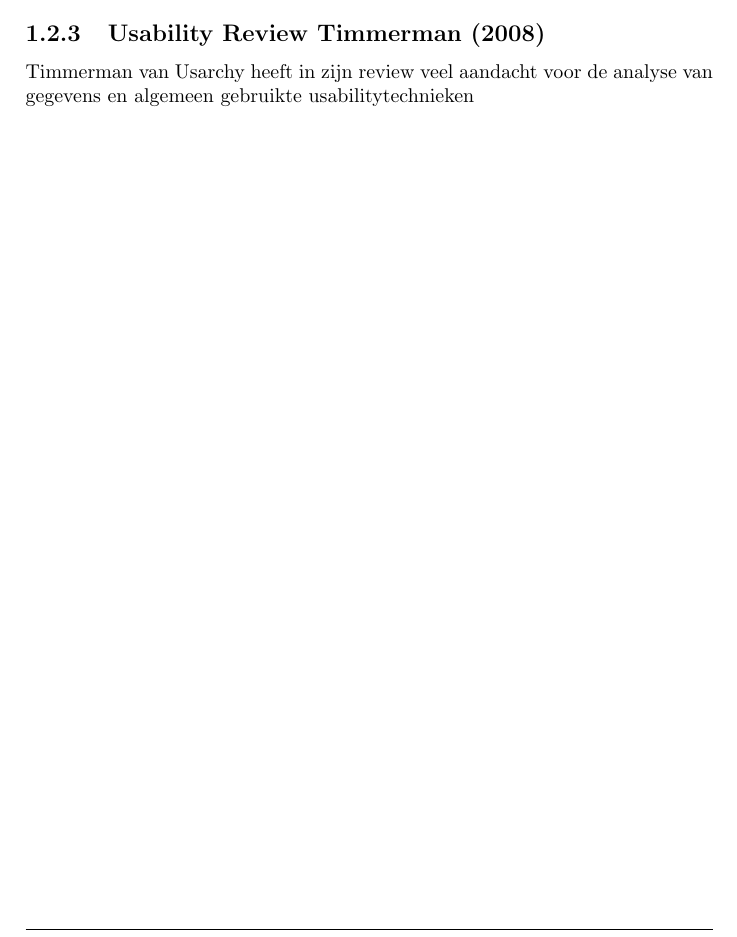
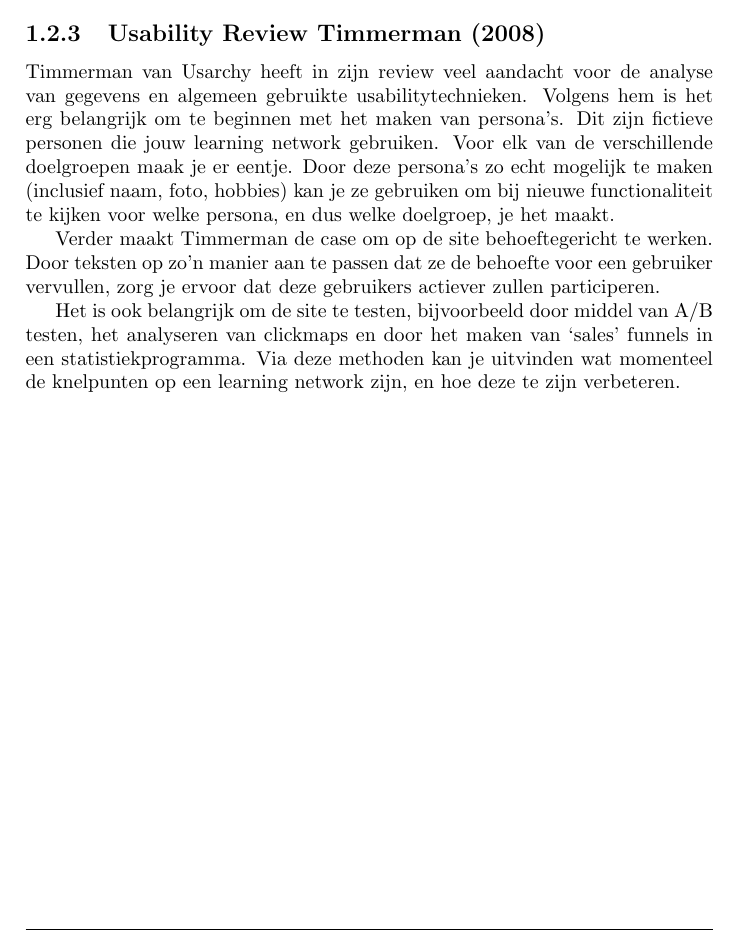
Before and after one commit to Kilian/Graduation, a LaTeX document (source/verslag.tex): part of page 17 of 27, cut so that both start at the same text. Compiled offline with pdfLaTeX.

Commit message:
add a report of Timmerman's review

```diff
--- a/source/verslag.tex
+++ b/source/verslag.tex
@@ -260,17 +260,11 @@ Momenteel toont Wakoopa enkel een melding dat een profiel nog niet compleet is,
     Dit idee wordt ook gebruikt als tip voor andere delen van een site. Door specifieke blokken een gelijke kleur te geven (zoals bijvoorbeeld \emph{geel} voor \emph{persoonlijk}) cree\"er je een snel overzicht van welke delen van de pagina waarop van toepassing zijn. Dit moet echter wel zeer consistent zijn doorgevoerd, omdat het anders de bezoeker zal verwarren.
 
     \subsection{Usability Review \citet{Timmerman2008}}
-    \citeauthor{Timmerman2008} van Usarchy heeft in zijn review veel aandacht voor de analyse van gegevens en algemeen gebruikte usabilitytechnieken
+    \citeauthor{Timmerman2008} van Usarchy heeft in zijn review veel aandacht voor de analyse van gegevens en algemeen gebruikte usabilitytechnieken. Volgens hem is het erg belangrijk om te beginnen met het maken van persona's. Dit zijn fictieve personen die jouw learning network gebruiken. Voor elk van de verschillende doelgroepen maak je er eentje. Door deze persona's zo echt mogelijk te maken (inclusief naam, foto, hobbies) kan je ze gebruiken om bij nieuwe functionaliteit te kijken voor welke persona, en dus welke doelgroep, je het maakt.
 
-%usarchy
-%- persona's maken! (goede ook voor mezelf)
-%- crazyegg waar klikken mensen
-%- homepage benefits: meer info
-%- spreek behoeftes aan
-%- want more links, a/b testen?
-%- "used in combination with"?
-%- statistics uitzoeken
+    Verder maakt \citeauthor{Timmerman2008} de case om op de site behoeftegericht te werken. Door teksten op zo'n manier aan te passen dat ze de behoefte voor een gebruiker vervullen, zorg je ervoor dat deze gebruikers actiever zullen participeren.
 
+    Het is ook belangrijk om de site te testen, bijvoorbeeld door middel van A/B testen, het analyseren van clickmaps en door het maken van `sales' funnels in een statistiekprogramma. Via deze methoden kan je uitvinden wat momenteel de knelpunten op een learning network zijn, en hoe deze te zijn verbeteren.
 
 
   \newpage
```
